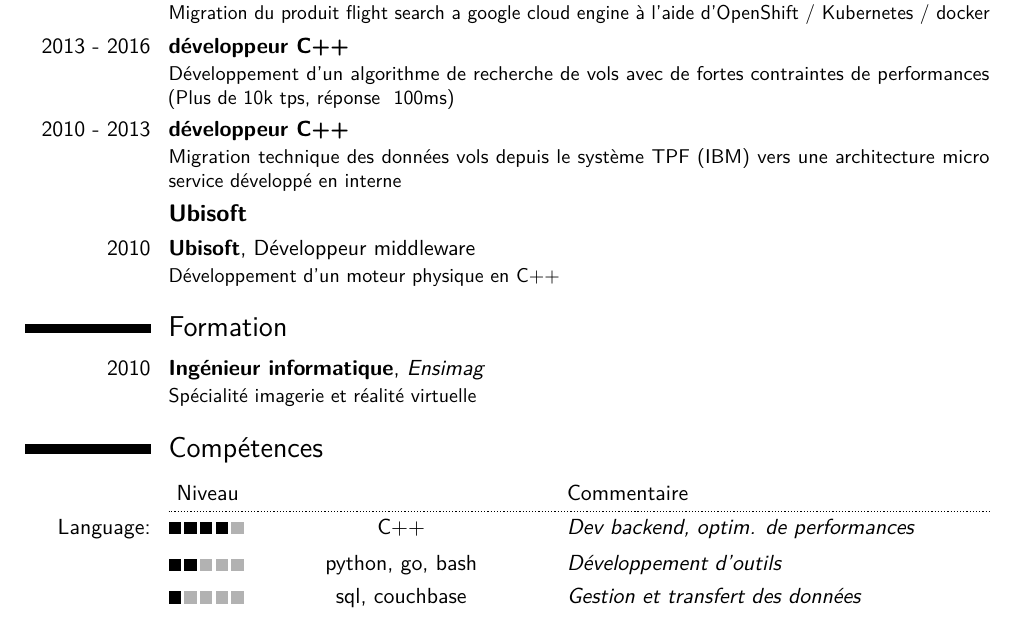
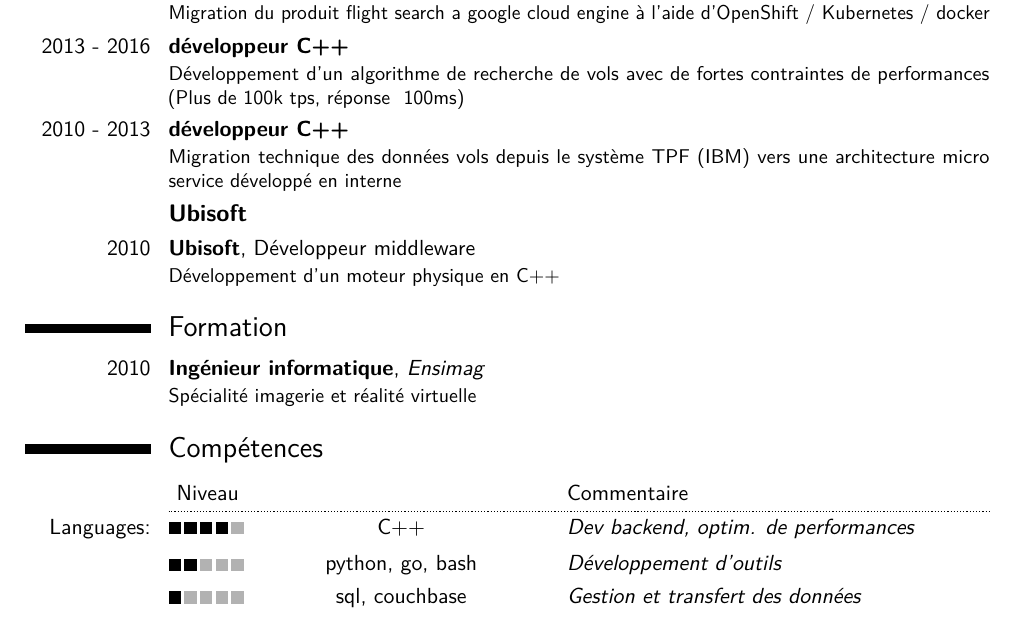
Before and after one commit to Meeeds/CV, a LaTeX CV (CV.tex): part of the page, cut so that both start at the same text. Compiled offline with pdfLaTeX.

Commit message:
small update

```diff
--- a/CV.tex
+++ b/CV.tex
@@ -83,7 +83,7 @@ Migration du produit flight search a google cloud engine à l'aide d'OpenShift /
 }
 \cventry{2013 - 2016}{développeur C++}{}{}{}
 {
-Développement d'un algorithme de recherche de vols avec de fortes contraintes de performances (Plus de 10k tps, réponse ~100ms)
+Développement d'un algorithme de recherche de vols avec de fortes contraintes de performances (Plus de 100k tps, réponse ~100ms)
 }
 %\cvlistitem{migration}
 %\cvlistitem{second}
@@ -144,9 +144,9 @@ Migration technique des données vols depuis le système TPF (IBM) vers une arch
 
 %% \cvskillentry[*][<post_padding>]{<skill_cathegory>}{<0-5>}{<skill_name>}{<years_of_experience>}{<comment>}%
 %% Example usages:
-\cvskillentry*{Language:}{4}{C++}{}{Dev backend, optim. de performances}
+\cvskillentry*{Languages:}{4}{C++}{}{Dev backend, optim. de performances}
 \cvskillentry{}{2}{python, go, bash}{}{Développement d'outils}
-\cvskillentry{}{1}{sql, couchbase}{}{Gestion et transfert des données }
+\cvskillentry{}{1}{sql, couchbase}{}{Gestion et transfert des données}
 \cvskillentry*{Cloud:}{3}{openshift, helm, kube, docker}{}{Déploiement de soft sur gce/azure}
 \cvskillentry*{OS:}{4}{Linux, Windows}{}{Dev sur server linux et sur VScode}
 \cvskillentry*{Méthodes:}{3}{Scrum, Kanban, Safe, Jira}{}{Travail en agile depuis 2015}
```
